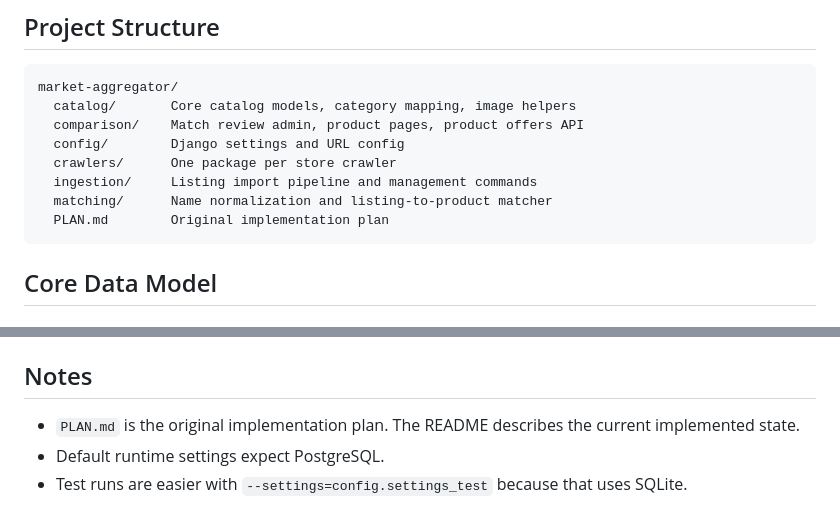
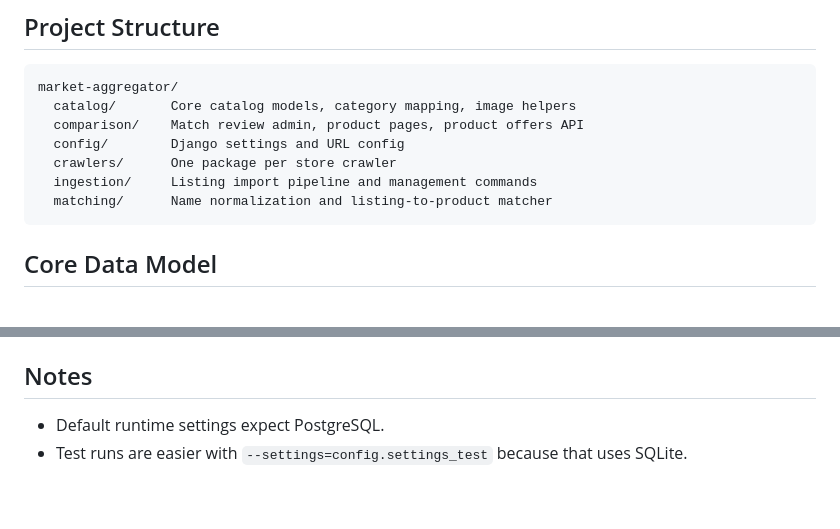
Before and after one commit to chrysanthospepes/market-aggregator, a Markdown page: README.md, 2 parts joined by grey strips. Rendered like a GitHub page.

Commit message:
chore: remove PLAN.md

````diff
--- a/README.md
+++ b/README.md
@@ -29,7 +29,6 @@ market-aggregator/
   crawlers/      One package per store crawler
   ingestion/     Listing import pipeline and management commands
   matching/      Name normalization and listing-to-product matcher
-  PLAN.md        Original implementation plan
 ```
 
 ## Core Data Model
@@ -338,6 +337,5 @@ Tests currently cover:
 
 ## Notes
 
-- `PLAN.md` is the original implementation plan. The README describes the current implemented state.
 - Default runtime settings expect PostgreSQL.
 - Test runs are easier with `--settings=config.settings_test` because that uses SQLite.
````
Also changed, not shown: PLAN.md (deleted, +0 -277 lines).
